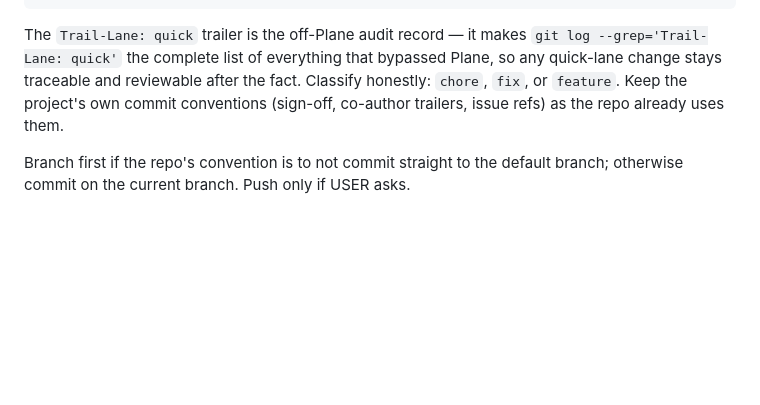
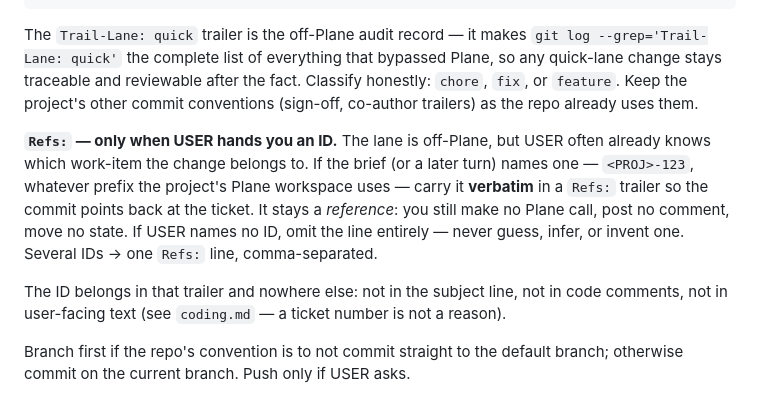
Before and after one commit to masroorahmd/trail-aiac, a Markdown page: claude/commands/quick.md, the part around one of its changes. Rendered like a GitHub page; blank space fills up the shorter version.

Commit message:
Let a quick-lane commit point back at the ticket it came from
/quick is off-Plane, but USER usually knows which work-item the change
belongs to. Until now the only place to put that was the vague "keep
the project's own commit conventions (… issue refs)" clause, which said
nothing about where the ID goes or what it may not imply — so the ID
either got dropped or drifted into the subject line and code comments.

Narrows that clause into one explicit rule: a `Refs: <PROJ>-123`
trailer, verbatim from USER, trailer-only, and never invented when USER
names none. It stays a back-pointer — the lane still makes no Plane
call, posts no comment, moves no state — so the off-Plane boundary is
unchanged.

Trail-Lane: quick (chore)

Co-Authored-By: Claude Opus 5 (1M context) <noreply@anthropic.com>
Claude-Session: https://claude.ai/code/session_01Q5SdFPGzy8EEgctJeugKQZ

```diff
--- a/claude/commands/quick.md
+++ b/claude/commands/quick.md
@@ -179,9 +180,21 @@ The `Trail-Lane: quick` trailer is the off-Plane audit record — it
 makes `git log --grep='Trail-Lane: quick'` the complete list of
 everything that bypassed Plane, so any quick-lane change stays
 traceable and reviewable after the fact. Classify honestly: `chore`,
-`fix`, or `feature`. Keep the project's own commit conventions
-(sign-off, co-author trailers, issue refs) as the repo already uses
-them.
+`fix`, or `feature`. Keep the project's other commit conventions
+(sign-off, co-author trailers) as the repo already uses them.
+
+**`Refs:` — only when USER hands you an ID.** The lane is off-Plane,
+but USER often already knows which work-item the change belongs to. If
+the brief (or a later turn) names one — `<PROJ>-123`, whatever prefix
+the project's Plane workspace uses — carry it **verbatim** in a `Refs:`
+trailer so the commit points back at the ticket. It stays a *reference*:
+you still make no Plane call, post no comment, move no state. If USER
+names no ID, omit the line entirely — never guess, infer, or invent
+one. Several IDs → one `Refs:` line, comma-separated.
+
+The ID belongs in that trailer and nowhere else: not in the subject
+line, not in code comments, not in user-facing text (see `coding.md` —
+a ticket number is not a reason).
 
 Branch first if the repo's convention is to not commit straight to the
 default branch; otherwise commit on the current branch. Push only if
```
Also changed, not shown: other parts of claude/commands/quick.md (+1 -0 lines), claude/workflows/quick-lane.md (+4 -0 lines), doc/WORKFLOW.md (+4 -1 lines).
